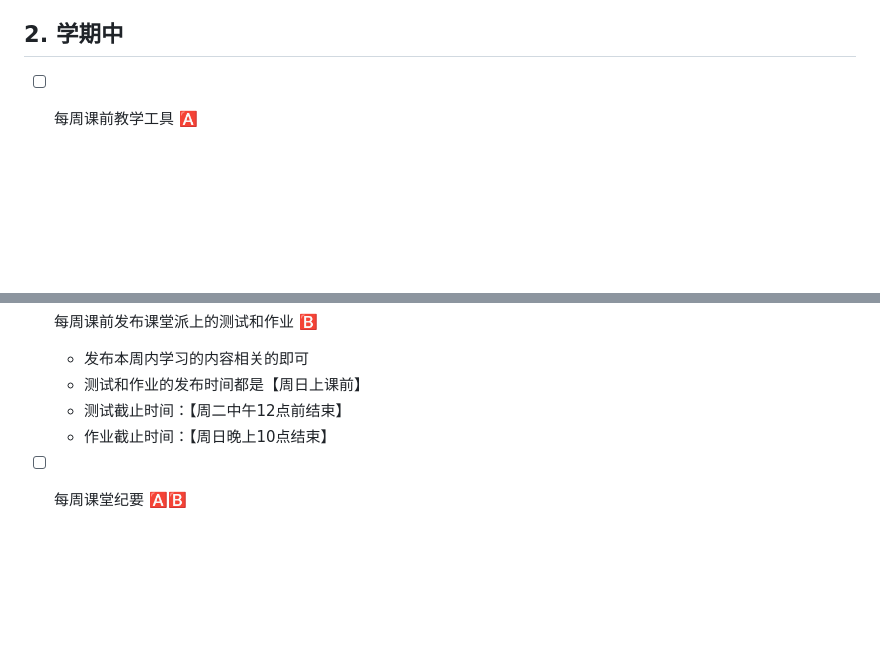
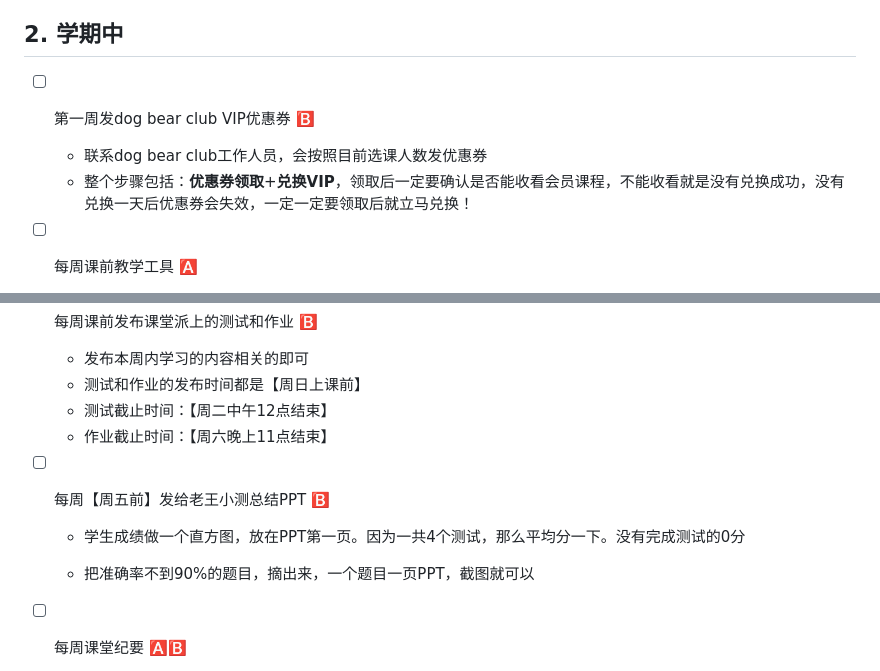
Before and after one commit to Helenology/TA_Reg, a Markdown page: README.md, 2 parts joined by grey strips. Rendered like a GitHub page; blank space fills up the shorter version.

Commit message:
update 小测总结+优惠券说明

```diff
--- a/README.md
+++ b/README.md
@@ -12,6 +12,10 @@
 - [ ] `课堂派`->`备课区`->`题库` 和 `课堂派`->`备课区`->`作业` 从备课区导入全部测试和作业，此时不用点击发布，学期中每周课前发布即可
 
 ## 2. 学期中
+- [ ] 第一周发dog bear club VIP优惠券 🅱️
+  - 联系dog bear club工作人员，会按照目前选课人数发优惠券
+  - 整个步骤包括：**优惠券领取**+**兑换VIP**，领取后一定要确认是否能收看会员课程，不能收看就是没有兑换成功，没有兑换一天后优惠券会失效，一定一定要领取后就立马兑换！
+
 - [ ] 每周课前教学工具 🅰️
   - 一楼保安处的马克笔和水
   - 一楼咖啡厅的饮料（老王喜欢喝柚子茶）
@@ -26,8 +30,14 @@
 - [ ] 每周课前发布课堂派上的测试和作业 🅱️
   - 发布本周内学习的内容相关的即可
   - 测试和作业的发布时间都是【周日上课前】
-  - 测试截止时间：【周二中午12点前结束】
-  - 作业截止时间：【周日晚上10点结束】
+  - 测试截止时间：【周二中午12点结束】
+  - 作业截止时间：【周六晚上11点结束】
+
+- [ ] 每周【周五前】发给老王小测总结PPT 🅱️
+  - 学生成绩做一个直方图，放在PPT第一页。因为一共4个测试，那么平均分一下。没有完成测试的0分
+
+  - 把准确率不到90%的题目，摘出来，一个题目一页PPT，截图就可以
+
 
 - [ ] 每周课堂纪要 🅰️🅱️
   > 每节课需要记课堂纪要，注意每年老王会修改PPT，所以之前的课堂纪要不能全部copy，需要适应性修改，最好每周鼓励一下同学们坚持下去
```
